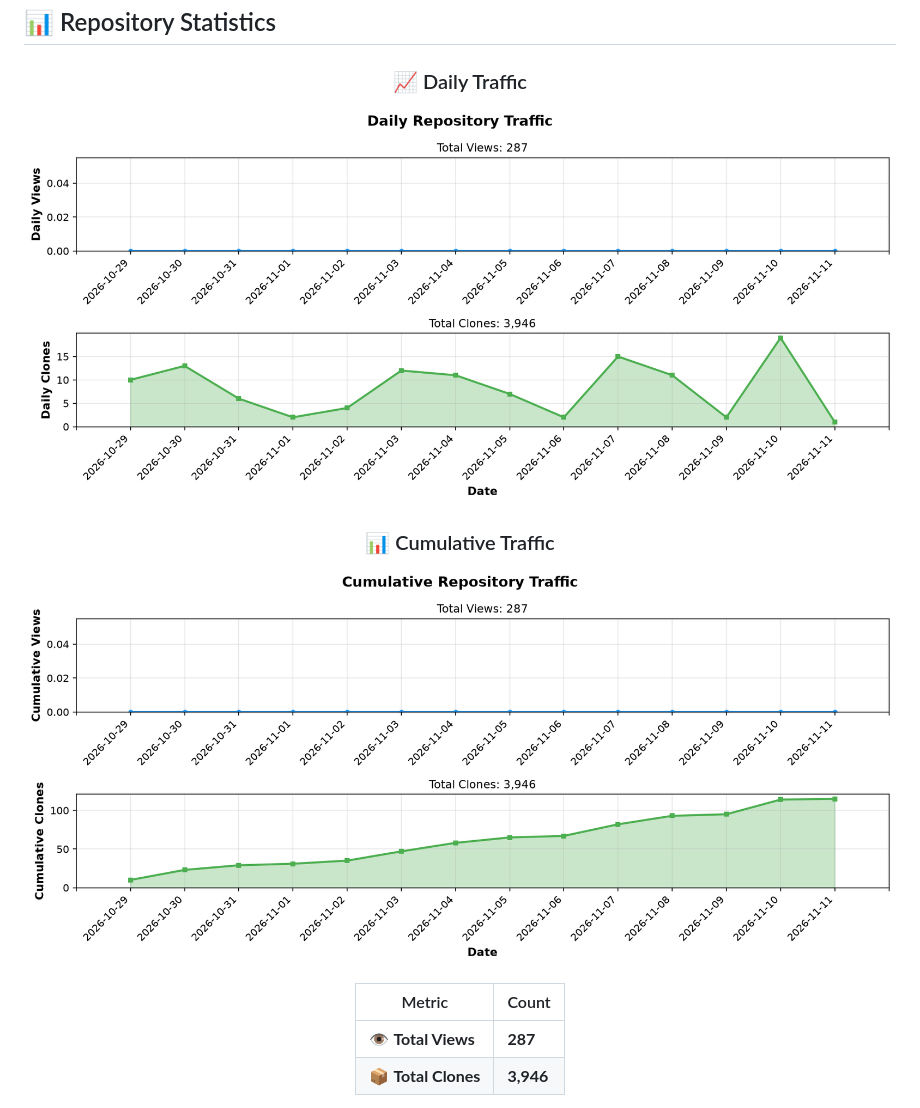
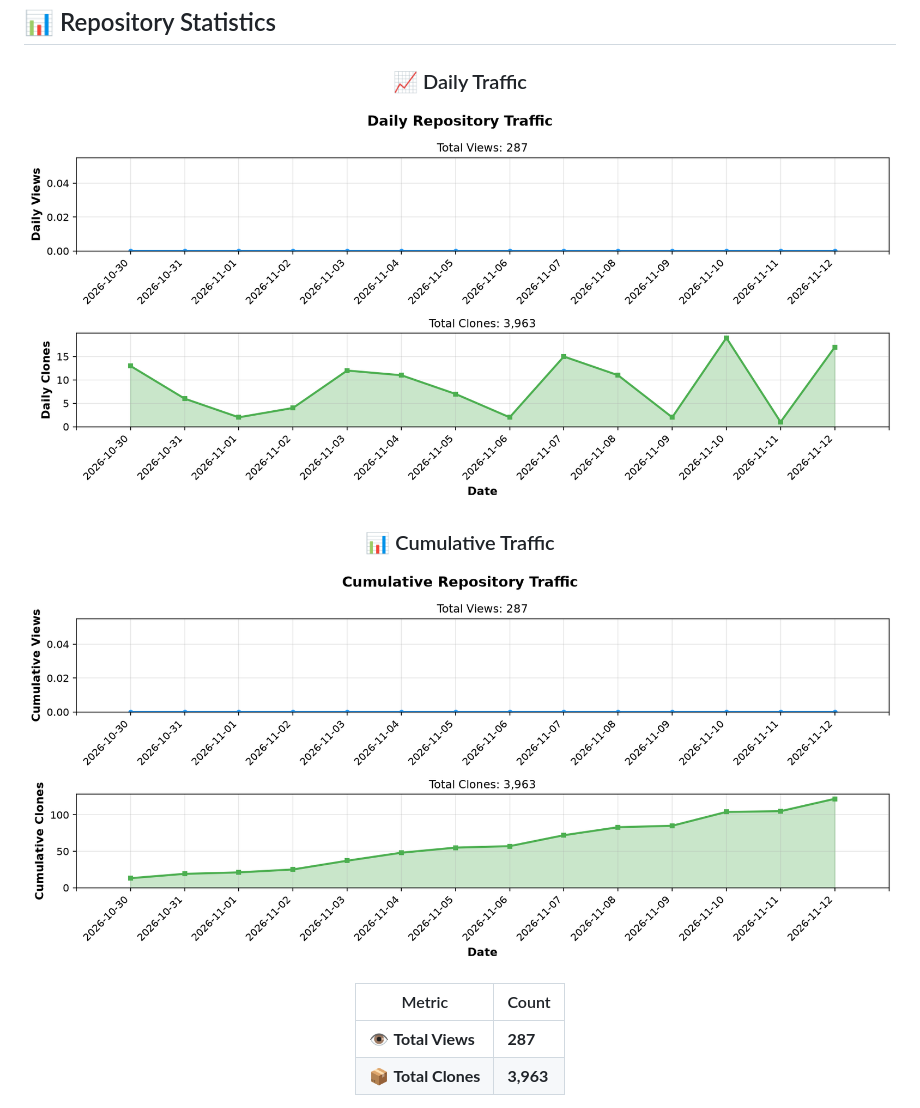
Before and after one commit to BonoJovi/Promps-Ent, a Markdown page: README.md, the part around one of its changes. Drawn GitHub-style; pictures changed too: docs/stats_graph_cumulative.png, docs/stats_graph_daily.png.

```diff
--- a/README.md
+++ b/README.md
@@ -95,5 +95,5 @@ I'm BonoJovi (Yoshihiro NAKAHARA), the project initiator.
 | Metric | Count |
 |--------|-------|
 | 👁️ **Total Views** | **287** |
-| 📦 **Total Clones** | **3,946** |
+| 📦 **Total Clones** | **3,963** |
 
```
Also changed, not shown: other parts of README.md (+1 -1 lines), 1 other file.
